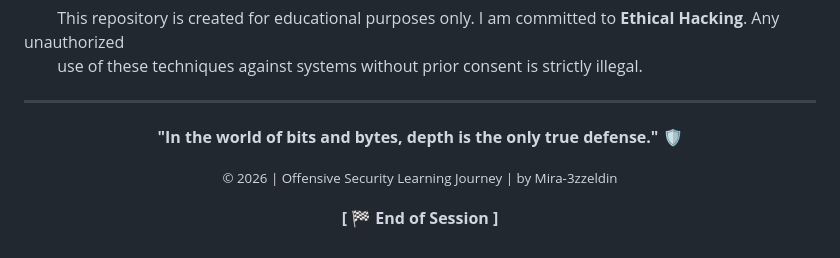
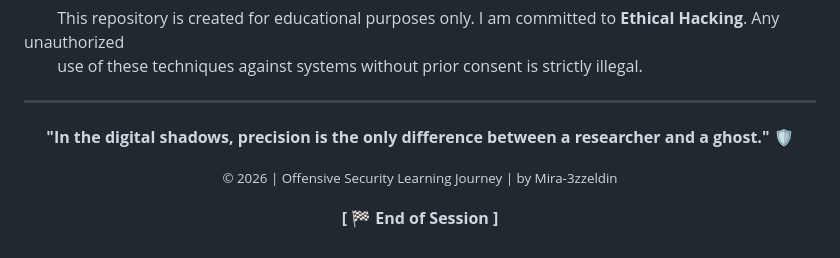
Before and after one commit to Mira-3zzeldin/Infosec-Journey, a Markdown page: README.md, the part around the change. GitHub-like rendering.

```diff
--- a/README.md
+++ b/README.md
@@ -193,7 +193,7 @@
 ---
 
 <div align="center">
-<p><b>"In the world of bits and bytes, depth is the only true defense."</b> 🛡️</p>
+<p><b>"In the digital shadows, precision is the only difference between a researcher and a ghost."</b> 🛡️</p>
 <p><small>© 2026 | Offensive Security Learning Journey | by Mira-3zzeldin</small></p>
 <p><b>[ 🏁 End of Session ]</b></p>
 </div>
```
